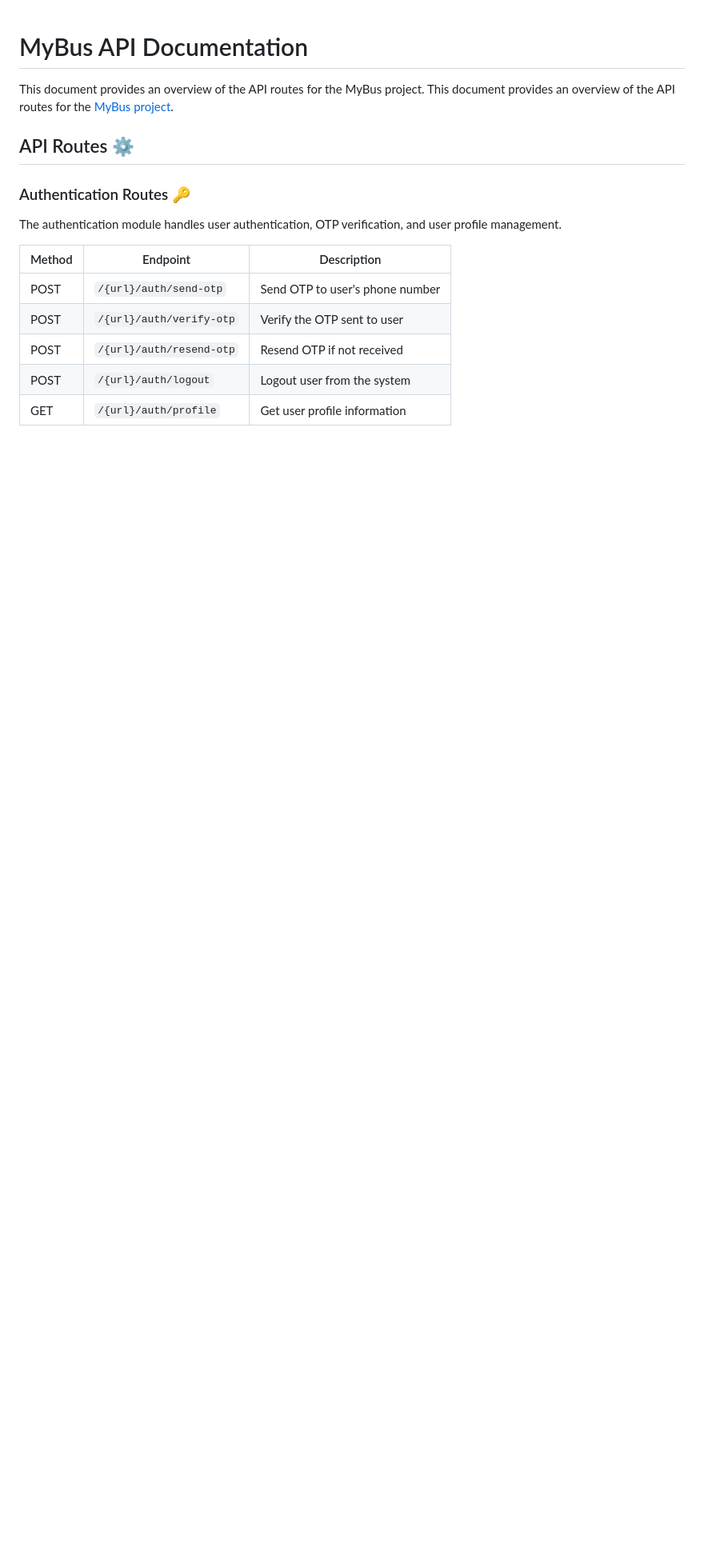
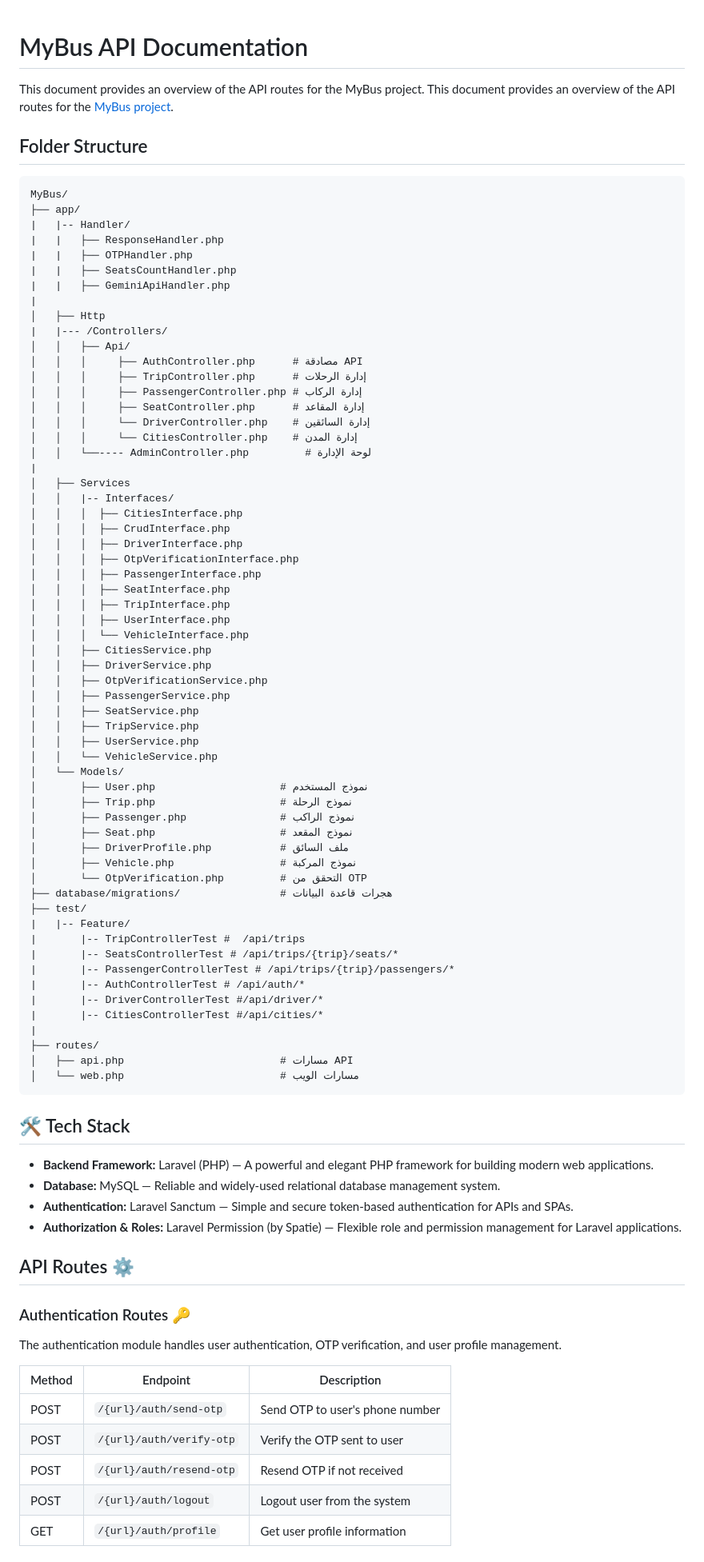
Before and after one commit to abdelrhman-arfat/mybus, a Markdown page: README.md, the part around the change. Shown at 80% size. Rendered like a GitHub page; blank space fills up the shorter version.

````diff
--- a/README.md
+++ b/README.md
@@ -3,6 +3,75 @@
 This document provides an overview of the API routes for the MyBus project.
 This document provides an overview of the API routes for the [MyBus project](https://abdelrhman-arfat.github.io/mybus/).
 
+
+## Folder Structure
+```
+MyBus/
+├── app/
+|   |-- Handler/
+|   |   ├── ResponseHandler.php
+|   |   ├── OTPHandler.php
+|   |   ├── SeatsCountHandler.php
+|   |   ├── GeminiApiHandler.php
+|
+│   ├── Http
+|   |--- /Controllers/
+│   │   ├── Api/
+│   │   │     ├── AuthController.php      # مصادقة API
+│   │   │     ├── TripController.php      # إدارة الرحلات
+│   │   │     ├── PassengerController.php # إدارة الركاب
+│   │   │     ├── SeatController.php      # إدارة المقاعد
+│   │   │     └── DriverController.php    # إدارة السائقين
+│   │   │     └── CitiesController.php    # إدارة المدن
+│   │   └──---- AdminController.php         # لوحة الإدارة
+|
+│   ├── Services
+│   │   |-- Interfaces/
+│   │   │  ├── CitiesInterface.php
+│   │   │  ├── CrudInterface.php
+│   │   │  ├── DriverInterface.php
+│   │   │  ├── OtpVerificationInterface.php
+│   │   │  ├── PassengerInterface.php
+│   │   │  ├── SeatInterface.php
+│   │   │  ├── TripInterface.php
+│   │   │  ├── UserInterface.php
+│   │   │  └── VehicleInterface.php
+│   │   ├── CitiesService.php
+│   │   ├── DriverService.php
+│   │   ├── OtpVerificationService.php
+│   │   ├── PassengerService.php
+│   │   ├── SeatService.php
+│   │   ├── TripService.php
+│   │   ├── UserService.php
+│   │   └── VehicleService.php
+│   └── Models/
+│       ├── User.php                    # نموذج المستخدم
+│       ├── Trip.php                    # نموذج الرحلة
+│       ├── Passenger.php               # نموذج الراكب
+│       ├── Seat.php                    # نموذج المقعد
+│       ├── DriverProfile.php           # ملف السائق
+│       ├── Vehicle.php                 # نموذج المركبة
+│       └── OtpVerification.php         # التحقق من OTP
+├── database/migrations/                # هجرات قاعدة البيانات
+├── test/
+|   |-- Feature/
+|       |-- TripControllerTest #  /api/trips
+|       |-- SeatsControllerTest # /api/trips/{trip}/seats/*
+|       |-- PassengerControllerTest # /api/trips/{trip}/passengers/*
+|       |-- AuthControllerTest # /api/auth/*
+|       |-- DriverControllerTest #/api/driver/*
+|       |-- CitiesControllerTest #/api/cities/*
+|
+├── routes/
+│   ├── api.php                         # مسارات API
+│   └── web.php                         # مسارات الويب
+```
+
+## 🛠 Tech Stack
+- **Backend Framework:** Laravel (PHP) — A powerful and elegant PHP framework for building modern web applications.
+- **Database:** MySQL — Reliable and widely-used relational database management system.
+- **Authentication:** Laravel Sanctum — Simple and secure token-based authentication for APIs and SPAs.
+- **Authorization & Roles:** Laravel Permission (by Spatie) — Flexible role and permission management for Laravel applications.
 
 ## API Routes ⚙️
 
````
